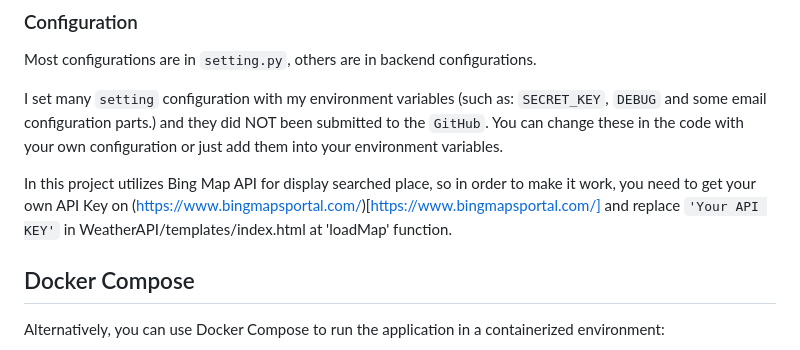
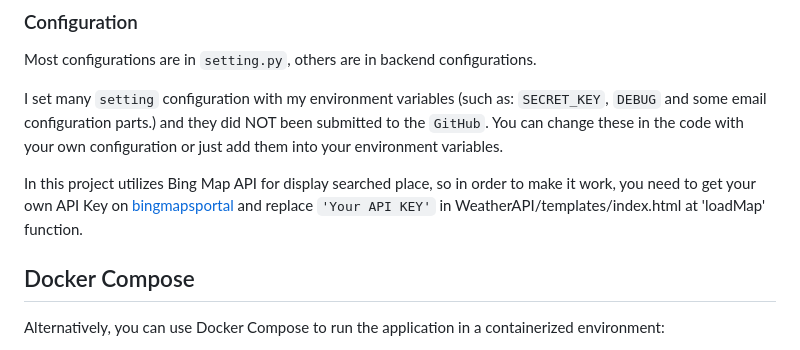
Before and after one commit to ai-fn/django-weather, a Markdown page: README.md, the part around the change. GitHub-like rendering.

```diff
--- a/README.md
+++ b/README.md
@@ -30,7 +30,7 @@ Most configurations are in `setting.py`, others are in backend configurations.
 
 I set many `setting` configuration with my environment variables (such as: `SECRET_KEY`, `DEBUG` and some email configuration parts.) and they did NOT been submitted to the `GitHub`. You can change these in the code with your own configuration or just add them into your environment variables.
 
-In this project utilizes Bing Map API for display searched place, so in order to make it work, you need to get your own API Key on (https://www.bingmapsportal.com/)[https://www.bingmapsportal.com/] and replace `'Your API KEY'` in WeatherAPI/templates/index.html at 'loadMap' function.
+In this project utilizes Bing Map API for display searched place, so in order to make it work, you need to get your own API Key on [bingmapsportal](https://www.bingmapsportal.com/) and replace `'Your API KEY'` in WeatherAPI/templates/index.html at 'loadMap' function.
 
 ## Docker Compose
 
```
